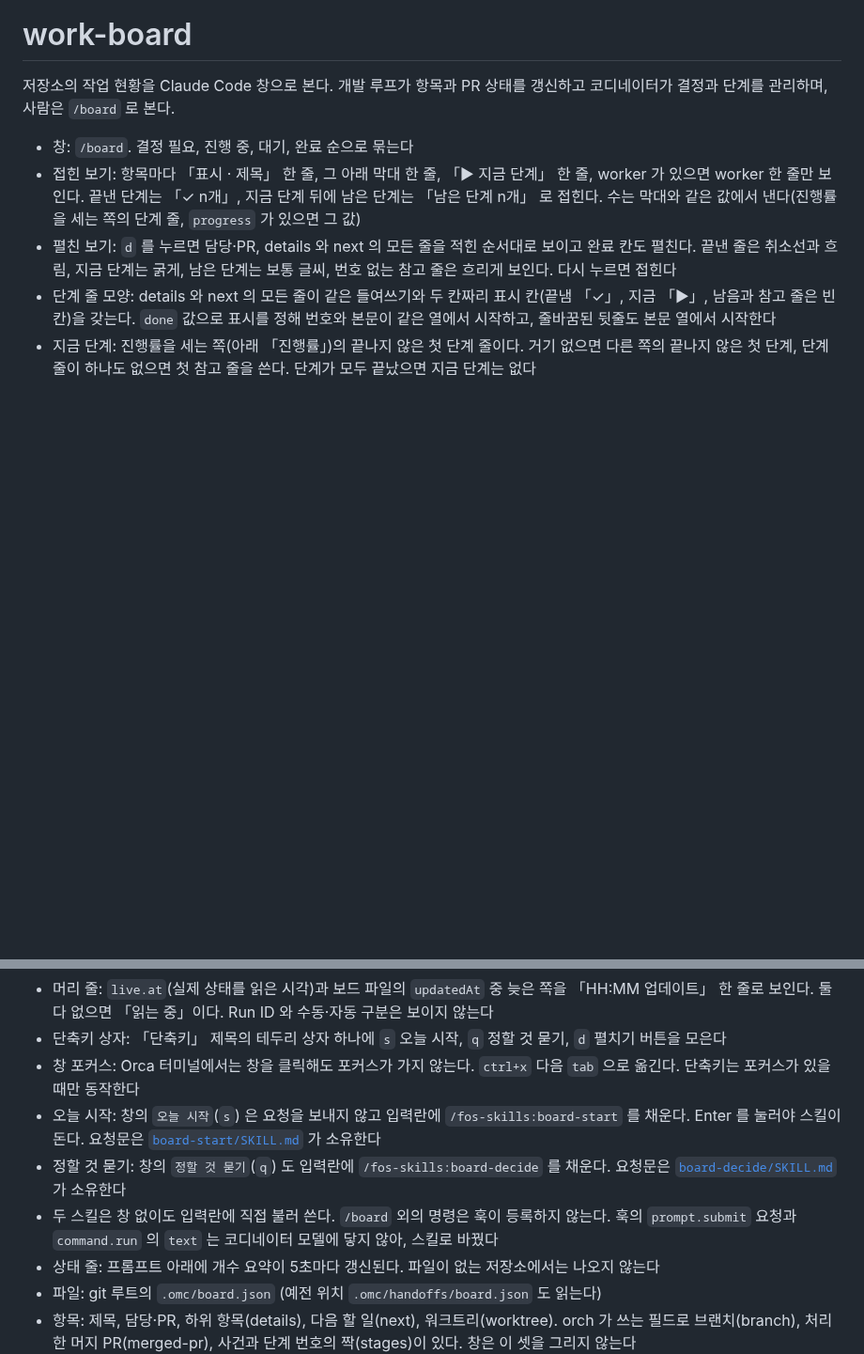
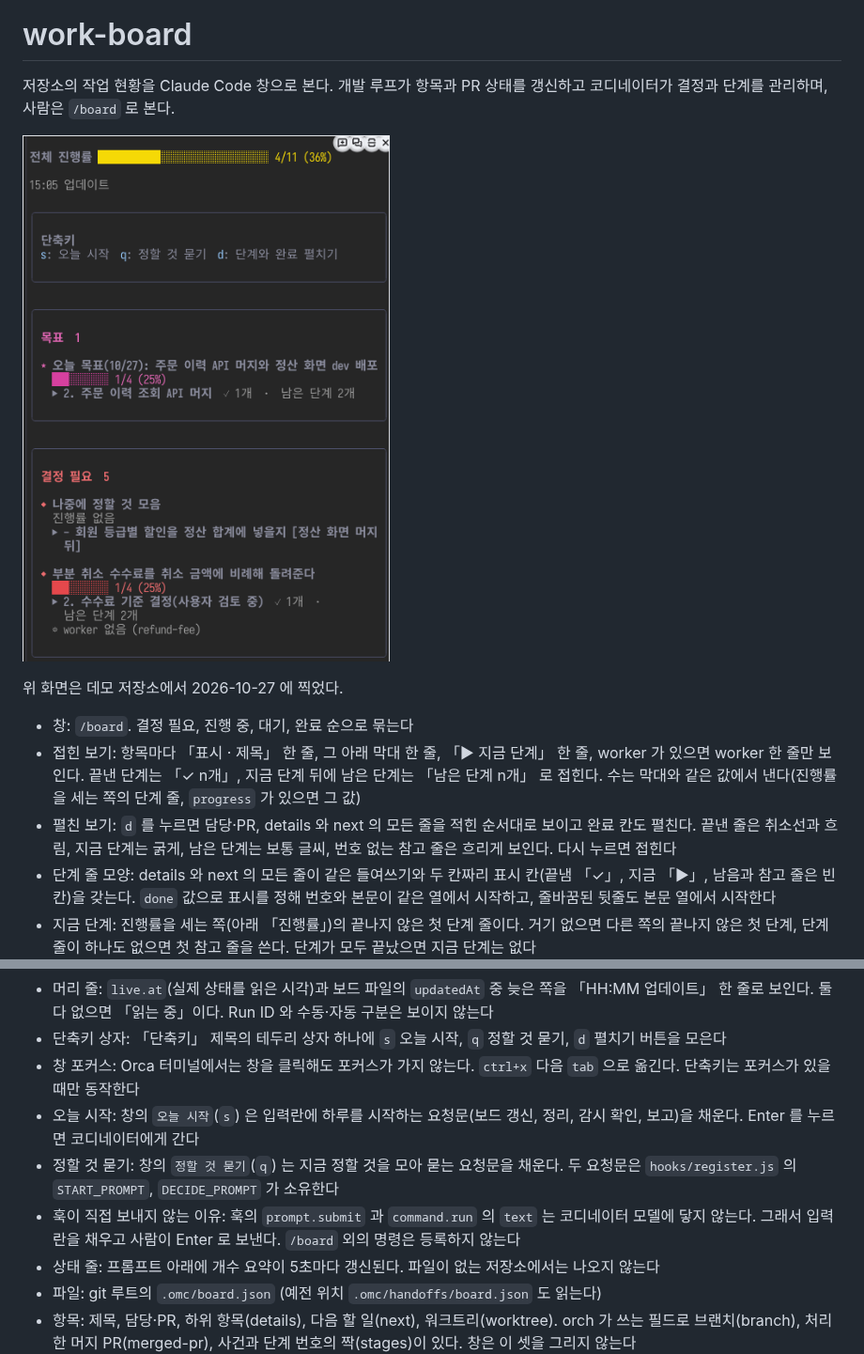
Before and after one commit to jon890/fos-skills, a Markdown page: work-board/README.md, 2 parts joined by grey strips. Shown at 94% size. Drawn GitHub-style; pictures changed too: docs/images/board.png (added); blank space fills up the shorter version.

Commit message:
docs(work-board): 버튼 동작을 고치고 /board 화면을 README 에 더한다
Co-Authored-By: Claude Opus 5.5 <noreply@anthropic.com>

```diff
--- a/work-board/README.md
+++ b/work-board/README.md
@@ -1,6 +1,10 @@
 # work-board
 
 저장소의 작업 현황을 Claude Code 창으로 본다. 개발 루프가 항목과 PR 상태를 갱신하고 코디네이터가 결정과 단계를 관리하며, 사람은 `/board` 로 본다.
+
+![/board 창. 전체 진행률, 단축키, 오늘 목표, 결정 필요 항목이 보인다](../docs/images/board.png)
+
+위 화면은 데모 저장소에서 2026-10-27 에 찍었다.
 
 - 창: `/board`. 결정 필요, 진행 중, 대기, 완료 순으로 묶는다
 - 접힌 보기: 항목마다 「표시 · 제목」 한 줄, 그 아래 막대 한 줄, 「▶ 지금 단계」 한 줄, worker 가 있으면 worker 한 줄만 보인다. 끝낸 단계는 「✓ n개」, 지금 단계 뒤에 남은 단계는 「남은 단계 n개」 로 접힌다. 수는 막대와 같은 값에서 낸다(진행률을 세는 쪽의 단계 줄, `progress` 가 있으면 그 값)
@@ -10,9 +14,9 @@
 - 머리 줄: `live.at`(실제 상태를 읽은 시각)과 보드 파일의 `updatedAt` 중 늦은 쪽을 「HH:MM 업데이트」 한 줄로 보인다. 둘 다 없으면 「읽는 중」이다. Run ID 와 수동·자동 구분은 보이지 않는다
 - 단축키 상자: 「단축키」 제목의 테두리 상자 하나에 `s` 오늘 시작, `q` 정할 것 묻기, `d` 펼치기 버튼을 모은다
 - 창 포커스: Orca 터미널에서는 창을 클릭해도 포커스가 가지 않는다. `ctrl+x` 다음 `tab` 으로 옮긴다. 단축키는 포커스가 있을 때만 동작한다
-- 오늘 시작: 창의 `오늘 시작`(`s`) 은 요청을 보내지 않고 입력란에 `/fos-skills:board-start` 를 채운다. Enter 를 눌러야 스킬이 돈다. 요청문은 [`board-start/SKILL.md`](board-start/SKILL.md) 가 소유한다
-- 정할 것 묻기: 창의 `정할 것 묻기`(`q`) 도 입력란에 `/fos-skills:board-decide` 를 채운다. 요청문은 [`board-decide/SKILL.md`](board-decide/SKILL.md) 가 소유한다
-- 두 스킬은 창 없이도 입력란에 직접 불러 쓴다. `/board` 외의 명령은 훅이 등록하지 않는다. 훅의 `prompt.submit` 요청과 `command.run` 의 `text` 는 코디네이터 모델에 닿지 않아, 스킬로 바꿨다
+- 오늘 시작: 창의 `오늘 시작`(`s`) 은 입력란에 하루를 시작하는 요청문(보드 갱신, 정리, 감시 확인, 보고)을 채운다. Enter 를 누르면 코디네이터에게 간다
+- 정할 것 묻기: 창의 `정할 것 묻기`(`q`) 는 지금 정할 것을 모아 묻는 요청문을 채운다. 두 요청문은 `hooks/register.js` 의 `START_PROMPT`, `DECIDE_PROMPT` 가 소유한다
+- 훅이 직접 보내지 않는 이유: 훅의 `prompt.submit` 과 `command.run` 의 `text` 는 코디네이터 모델에 닿지 않는다. 그래서 입력란을 채우고 사람이 Enter 로 보낸다. `/board` 외의 명령은 등록하지 않는다
 - 상태 줄: 프롬프트 아래에 개수 요약이 5초마다 갱신된다. 파일이 없는 저장소에서는 나오지 않는다
 - 파일: git 루트의 `.omc/board.json` (예전 위치 `.omc/handoffs/board.json` 도 읽는다)
 - 항목: 제목, 담당·PR, 하위 항목(details), 다음 할 일(next), 워크트리(worktree). orch 가 쓰는 필드로 브랜치(branch), 처리한 머지 PR(merged-pr), 사건과 단계 번호의 짝(stages)이 있다. 창은 이 셋을 그리지 않는다
```
